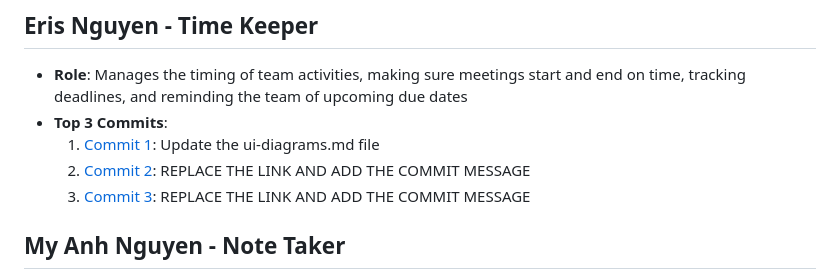
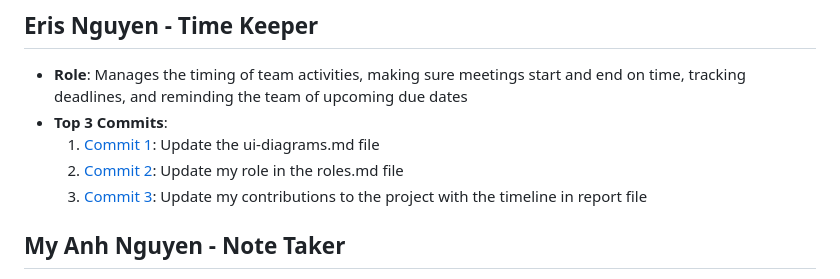
Before and after one commit to mya03/Meal-Planner, a Markdown page: team/m2/roles.md, the part around the change. Rendered like a GitHub page.

```diff
--- a/team/m2/roles.md
+++ b/team/m2/roles.md
@@ -11,8 +11,8 @@
 - **Role**: Manages the timing of team activities, making sure meetings start and end on time, tracking deadlines, and reminding the team of upcoming due dates
 - **Top 3 Commits**:
   1. [Commit 1](https://github.com/mya03/Meal-Planner/commit/ac472ba8c5e85320bf7519aab80b28ca17209e32): Update the ui-diagrams.md file
-  2. [Commit 2](https://github.com/repo/commit2): REPLACE THE LINK AND ADD THE COMMIT MESSAGE
-  3. [Commit 3](https://github.com/repo/commit3): REPLACE THE LINK AND ADD THE COMMIT MESSAGE
+  2. [Commit 2](https://github.com/mya03/Meal-Planner/commit/6d6c12d8728bbfbaae89a3ab2aecb6a0179f911c): Update my role in the roles.md file
+  3. [Commit 3](https://github.com/mya03/Meal-Planner/commit/91ad7baabcd18ec99295a8afd0b9bf0ac70c1bd5): Update my contributions to the project with the timeline in report file
 
 ## My Anh Nguyen - Note Taker
 - **Role**: Records detailed notes during meetings and ensures that project features/ideas are clearly communicated. Responsible for distributing meeting summary to the team after each team meeting.
```
